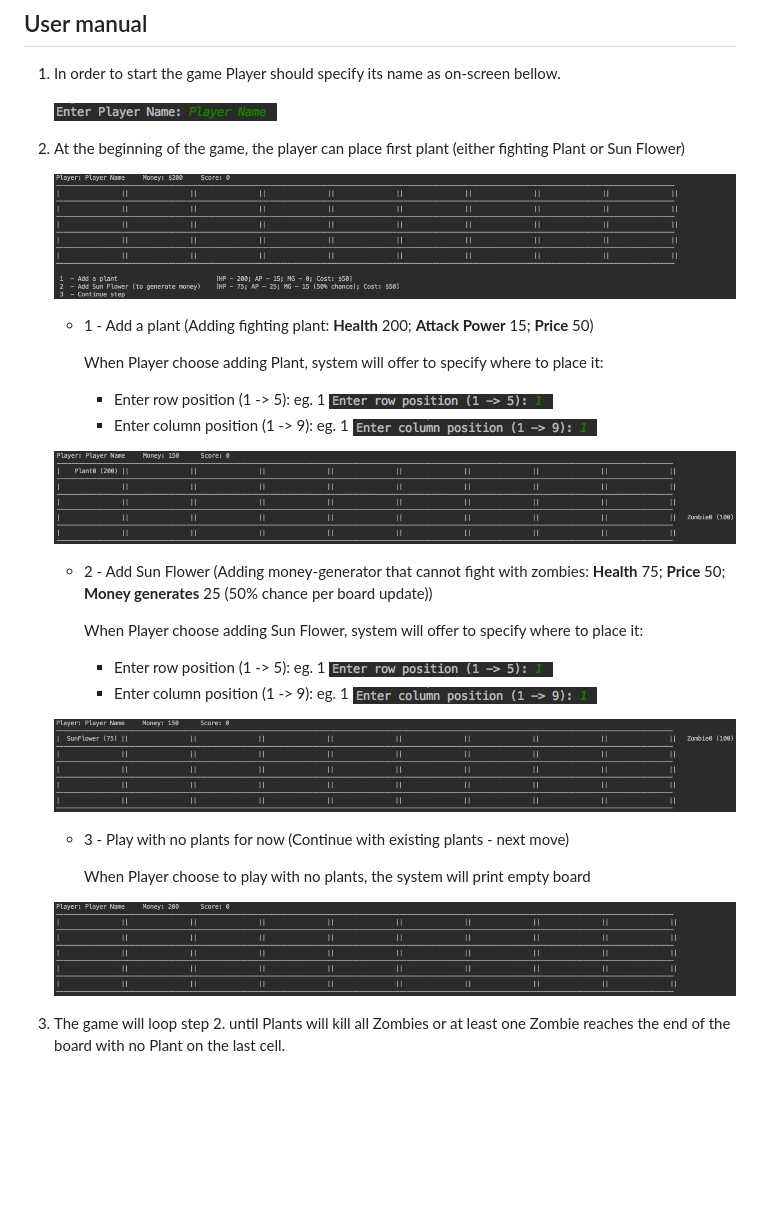
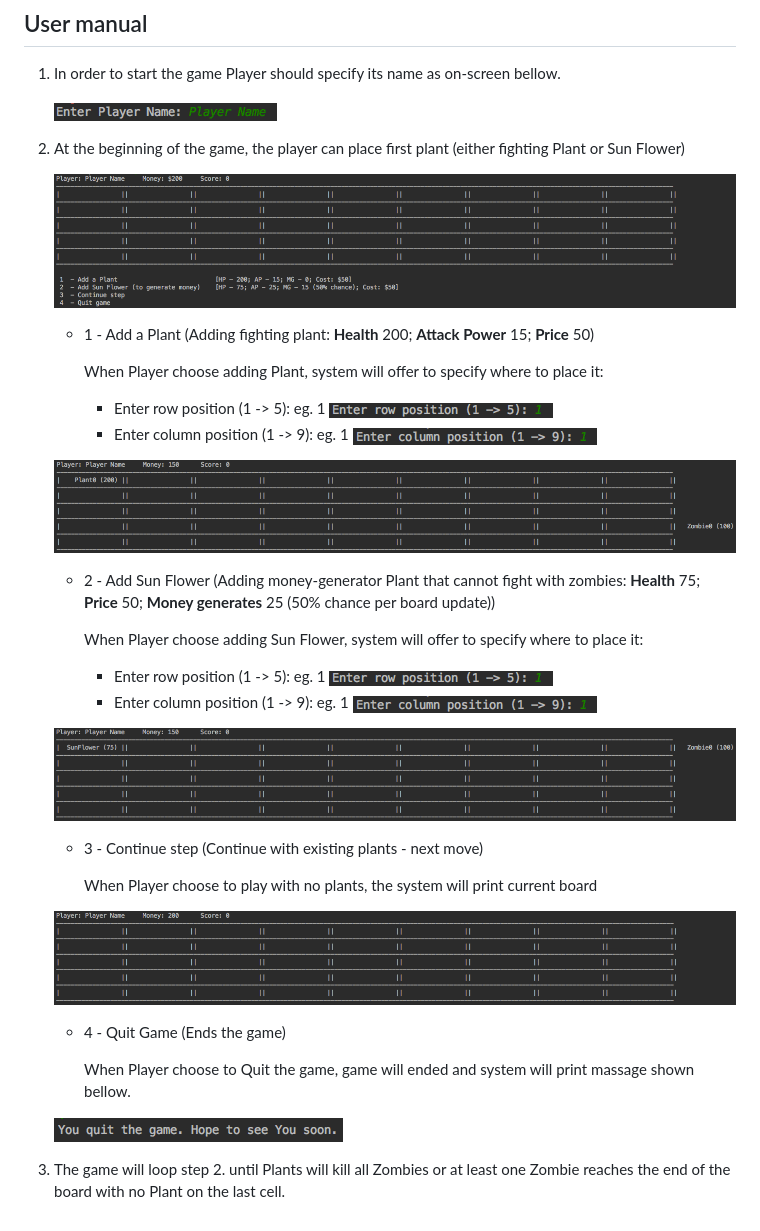
Before and after one commit to decarbonite/PlantsvsZombies, a Markdown page: README.md, the part around the change. Drawn GitHub-style; pictures changed too: Documentation/images/GameStart.png, Documentation/images/QuitGame.png (added); blank space fills up the shorter version.

Commit message:
Read.me edited, quit message changed - Dmytro Sytnik

```diff
--- a/README.md
+++ b/README.md
@@ -51,7 +51,7 @@ Game continue until Plants will kill all Zombies (20) or at least one Zombie rea
 
     ![Start game](Documentation/images/GameStart.png)
 
-    * 1 - Add a plant (Adding fighting plant: **Health** 200; **Attack Power** 15; **Price** 50)
+    * 1 - Add a Plant (Adding fighting plant: **Health** 200; **Attack Power** 15; **Price** 50)
 
         When Player choose adding Plant, system will offer to specify where to place it:
         *  Enter row position (1 -> 5): eg. 1
@@ -61,7 +61,7 @@ Game continue until Plants will kill all Zombies (20) or at least one Zombie rea
 
     ![Board display 1](Documentation/images/BoardDisplay1.png)
 
-    * 2 - Add Sun Flower (Adding money-generator that cannot fight with zombies: **Health** 75; **Price** 50; **Money generates** 25 (50% chance per board update))
+    * 2 - Add Sun Flower (Adding money-generator Plant that cannot fight with zombies: **Health** 75; **Price** 50; **Money generates** 25 (50% chance per board update))
 
         When Player choose adding Sun Flower, system will offer to specify where to place it:
         *  Enter row position (1 -> 5): eg. 1
@@ -71,10 +71,15 @@ Game continue until Plants will kill all Zombies (20) or at least one Zombie rea
 
     ![Board display 2](Documentation/images/BoardDisplay2.png)
 
-    * 3 - Play with no plants for now (Continue with existing plants - next move)
+    * 3 - Continue step (Continue with existing plants - next move)
 
-        When Player choose to play with no plants, the system will print empty board
+        When Player choose to play with no plants, the system will print current board
 
     ![Board display 3](Documentation/images/BoardDisplay3.png)
 
+    * 4 - Quit Game (Ends the game)
+
+        When Player choose to Quit the game, game will ended and system will print massage shown bellow.
+
+    ![Quit game 3](Documentation/images/QuitGame.png)
 3. The game will loop step 2. until Plants will kill all Zombies or at least one Zombie reaches the end of the board with no Plant on the last cell.
```
Also changed, not shown: 1 other file.
